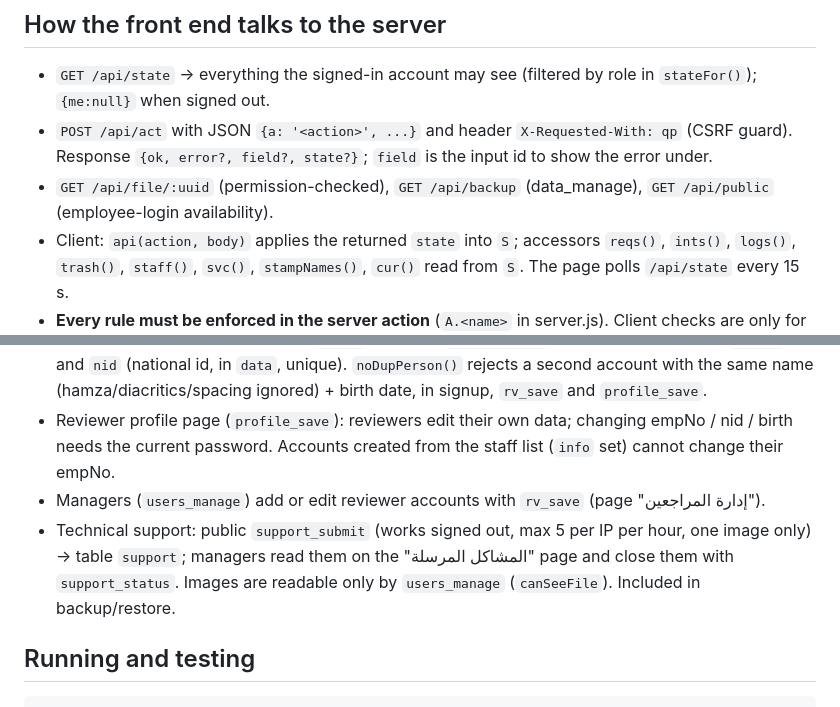
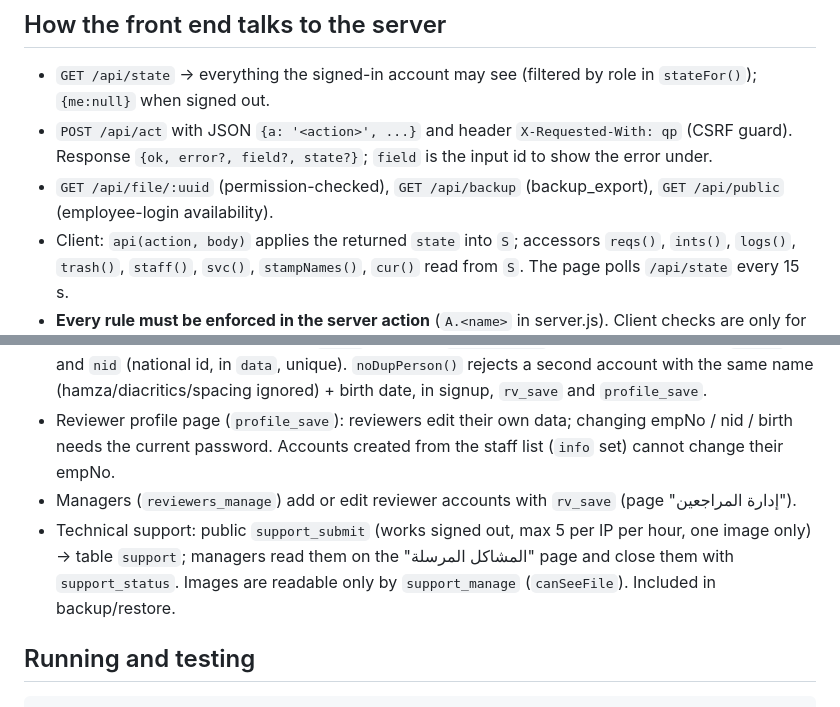
Before and after one commit to std22211663-dotcom/qadisiyah-portal, a Markdown page: CLAUDE.md, 2 parts joined by grey strips. Rendered like a GitHub page.

Commit message:
docs: permission names in CLAUDE.md
Co-Authored-By: Claude Sonnet 5.5 <noreply@anthropic.com>

````diff
--- a/CLAUDE.md
+++ b/CLAUDE.md
@@ -11,7 +11,7 @@ Arabic (RTL) e-government portal for the Qadisiyah Directorate of Education, Ira
 ## How the front end talks to the server
 - `GET /api/state` → everything the signed-in account may see (filtered by role in `stateFor()`); `{me:null}` when signed out.
 - `POST /api/act` with JSON `{a: '<action>', ...}` and header `X-Requested-With: qp` (CSRF guard). Response `{ok, error?, field?, state?}`; `field` is the input id to show the error under.
-- `GET /api/file/:uuid` (permission-checked), `GET /api/backup` (data_manage), `GET /api/public` (employee-login availability).
+- `GET /api/file/:uuid` (permission-checked), `GET /api/backup` (backup_export), `GET /api/public` (employee-login availability).
 - Client: `api(action, body)` applies the returned `state` into `S`; accessors `reqs()`, `ints()`, `logs()`, `trash()`, `staff()`, `svc()`, `stampNames()`, `cur()` read from `S`. The page polls `/api/state` every 15 s.
 - **Every rule must be enforced in the server action** (`A.<name>` in server.js). Client checks are only for UX.
 
@@ -24,8 +24,8 @@ Arabic (RTL) e-government portal for the Qadisiyah Directorate of Education, Ira
 - Employee-number login (`emp_login`, the "الرقم الوظيفي" tab, always available): first tries the imported staff list (`staff_meta.map` says which column is the id and which is the verification field), then a registered reviewer account whose `emp_id` matches and whose **birth date or national id** matches. 5 wrong tries lock the IP and the account (`e:ip`, `ea:empNo`) for 5 minutes. Reviewers only; never admin accounts.
 - Reviewer identity: signup requires `empNo` (stored in `users.emp_id`, unique, normalised by `idnorm`) and `nid` (national id, in `data`, unique). `noDupPerson()` rejects a second account with the same name (hamza/diacritics/spacing ignored) + birth date, in signup, `rv_save` and `profile_save`.
 - Reviewer profile page (`profile_save`): reviewers edit their own data; changing empNo / nid / birth needs the current password. Accounts created from the staff list (`info` set) cannot change their empNo.
-- Managers (`users_manage`) add or edit reviewer accounts with `rv_save` (page "إدارة المراجعين").
-- Technical support: public `support_submit` (works signed out, max 5 per IP per hour, one image only) -> table `support`; managers read them on the "المشاكل المرسلة" page and close them with `support_status`. Images are readable only by `users_manage` (`canSeeFile`). Included in backup/restore.
+- Managers (`reviewers_manage`) add or edit reviewer accounts with `rv_save` (page "إدارة المراجعين").
+- Technical support: public `support_submit` (works signed out, max 5 per IP per hour, one image only) -> table `support`; managers read them on the "المشاكل المرسلة" page and close them with `support_status`. Images are readable only by `support_manage` (`canSeeFile`). Included in backup/restore.
 
 ## Running and testing
 ```bash
````
